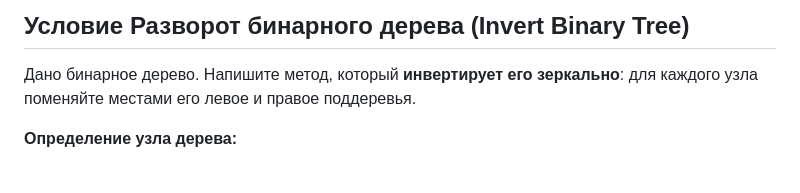
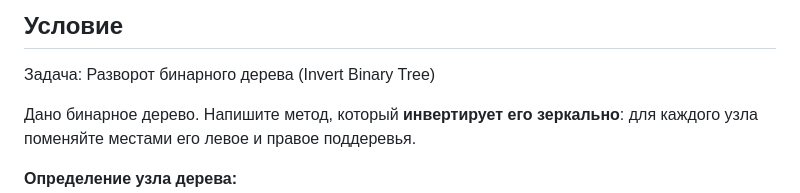
Before and after one commit to andreibodakin/java-interview-qa, a Markdown page: practice/algorithms/invertTree.md, the part around the change. GitHub-like rendering; blank space fills up the shorter version.

```diff
--- a/practice/algorithms/invertTree.md
+++ b/practice/algorithms/invertTree.md
@@ -1,4 +1,6 @@
-## Условие Разворот бинарного дерева (Invert Binary Tree)
+## Условие
+
+Задача: Разворот бинарного дерева (Invert Binary Tree)
 
 Дано бинарное дерево. Напишите метод, который **инвертирует его зеркально**: для каждого узла поменяйте местами его левое и правое поддеревья.
 
```
